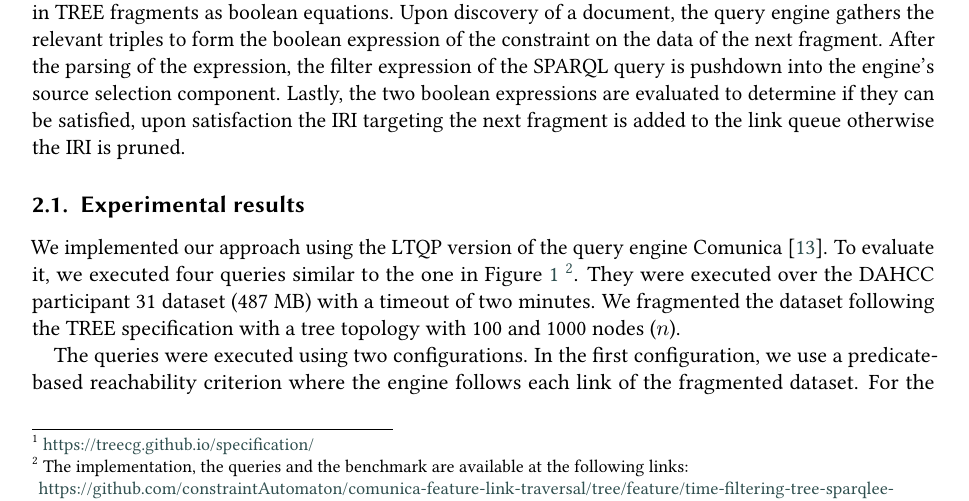
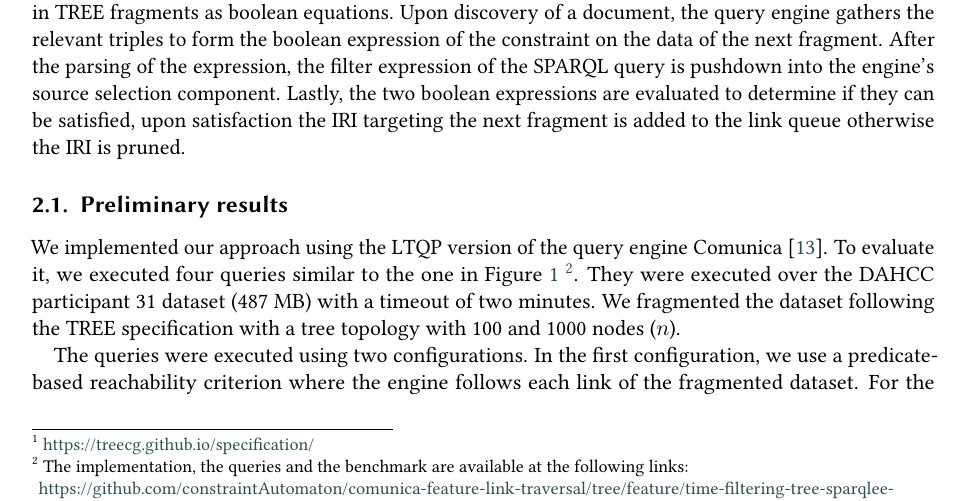
Before and after one commit to constraintAutomaton/rule-based-approach-for-source-selection-in-LTQP, a LaTeX document (main.tex, which reads section/guided_link_traversal.tex): part of page 2 of 4, cut so that both start at the same text. Compiled offline with pdfLaTeX; a LaTeX package or settings file that is missing is left out.

Commit message:
result section renamed

```diff
--- a/section/guided_link_traversal.tex
+++ b/section/guided_link_traversal.tex
@@ -20,7 +20,7 @@ After the parsing of the expression, the filter expression of the SPARQL query i
 Lastly, the two boolean expressions are evaluated to determine if they can be satisfied, upon satisfaction the IRI targeting the next fragment is added to the link queue otherwise the IRI is pruned.
 
 
-\subsection{Experimental results}
+\subsection{Preliminary results}
 
 We implemented our approach using the LTQP version of the query engine Comunica~\cite{comunica}.
 To evaluate it, we executed four queries similar to the one in Figure \ref{lst:system}~\sepfootnote{sf:opensSource}.
```
